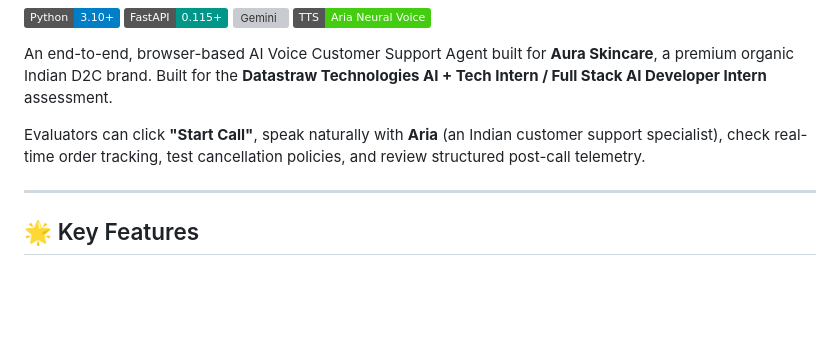
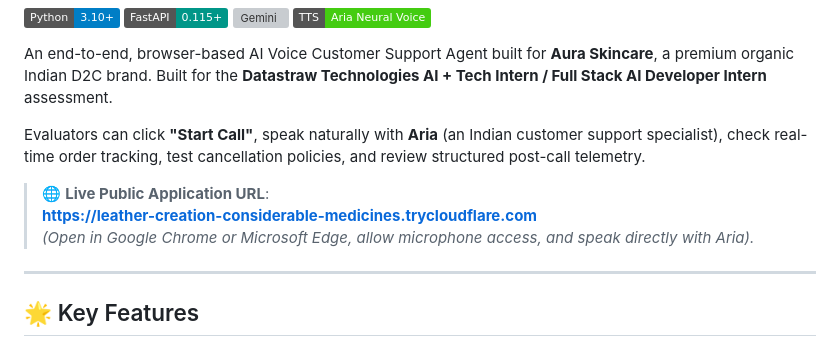
Before and after one commit to Aditya-200308/aura-voice-agent, a Markdown page: README.md, the part around the change. GitHub-like rendering; badges without logos; blank space fills up the shorter version; grey boxes are pictures that could not be loaded.

Commit message:
docs: add prominent live public application URL to top of README

```diff
--- a/README.md
+++ b/README.md
@@ -8,6 +8,10 @@
 An end-to-end, browser-based AI Voice Customer Support Agent built for **Aura Skincare**, a premium organic Indian D2C brand. Built for the **Datastraw Technologies AI + Tech Intern / Full Stack AI Developer Intern** assessment.
 
 Evaluators can click **"Start Call"**, speak naturally with **Aria** (an Indian customer support specialist), check real-time order tracking, test cancellation policies, and review structured post-call telemetry.
+
+> 🌐 **Live Public Application URL**:
+> **[https://leather-creation-considerable-medicines.trycloudflare.com](https://leather-creation-considerable-medicines.trycloudflare.com)**
+> *(Open in Google Chrome or Microsoft Edge, allow microphone access, and speak directly with Aria).*
 
 ---
 
```
